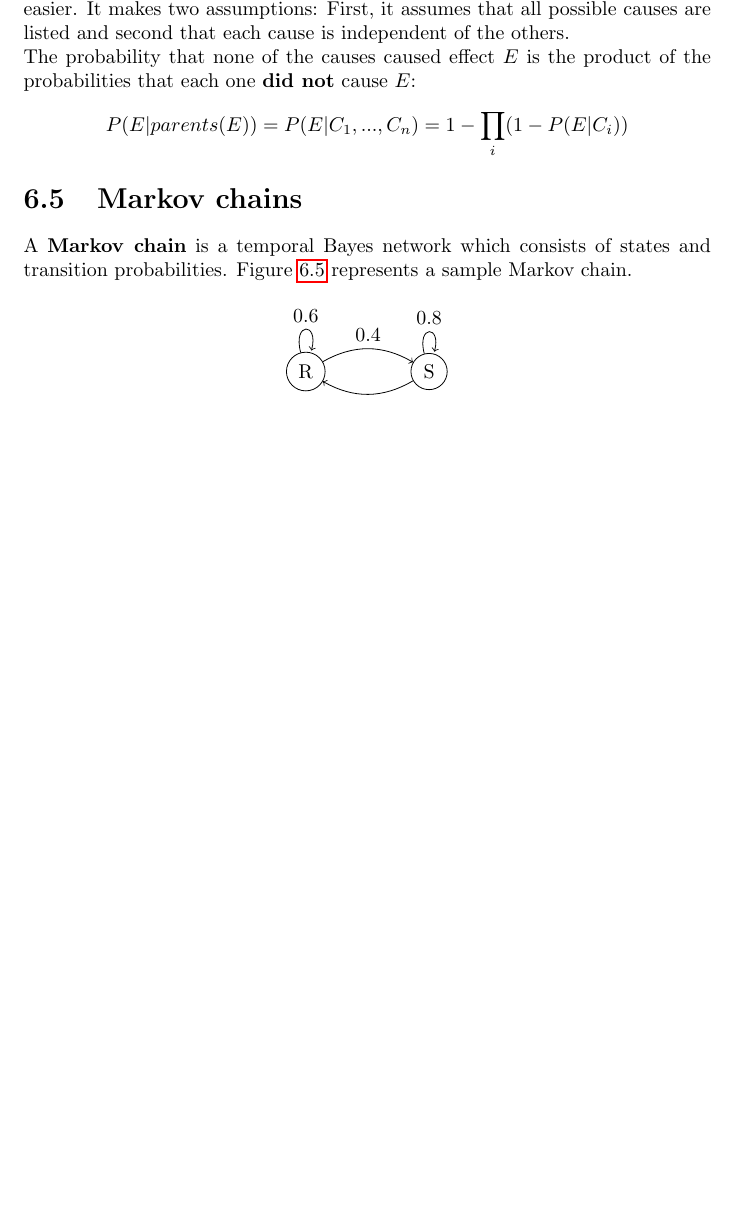
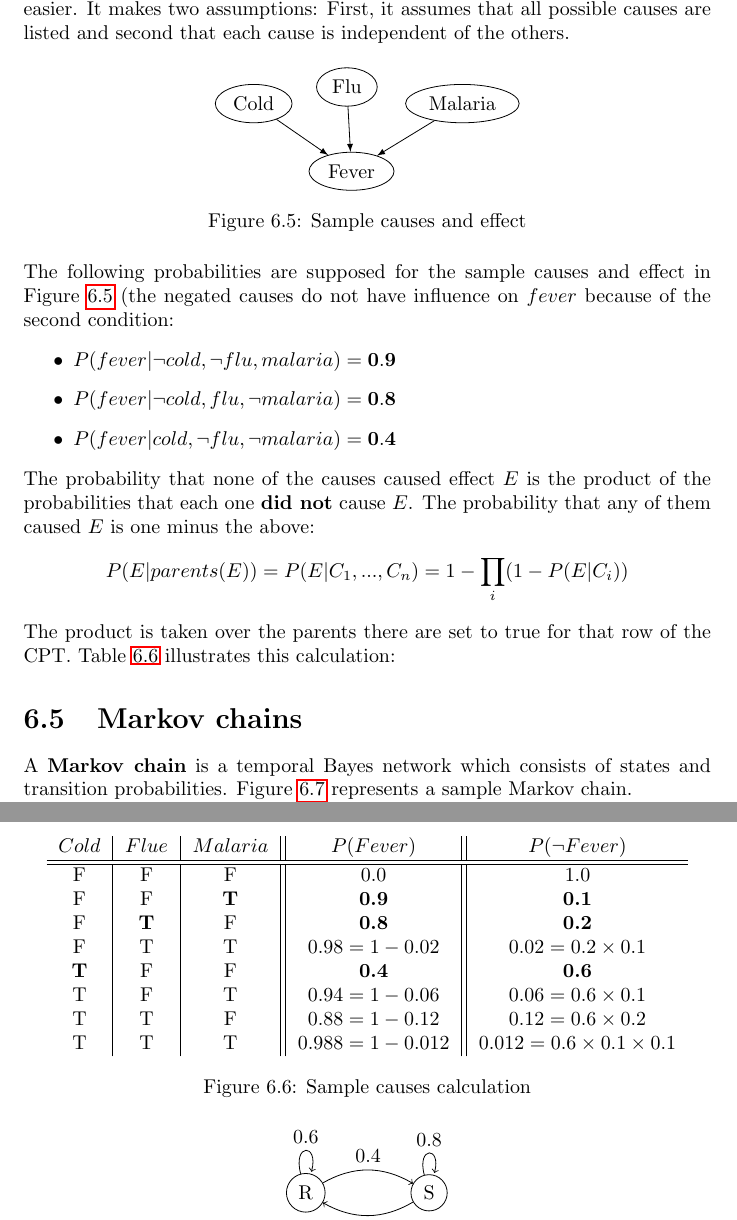
Before and after one commit to karimif/ai_notes, a LaTeX thesis (notes.tex): part of page 32 of 92 before the commit and two parts of pages 32 and 33 of 93 after it, the two joined at a grey line, cut so that both start at the same text, the shorter picture padded with empty space. Compiled offline with pdfLaTeX.

Commit message:
Complete noisy-or

```diff
--- a/notes.tex
+++ b/notes.tex
@@ -1279,11 +1279,57 @@ In order to make {\bf conditional probability tables} (CPTs) more compact, some
 In general, noisy logical relationships in which a variable depends on $k$ parents can be described using $O(k)$ parameters instead of $O(2^k)$ for the full CPT.
 This makes assessment and learning much easier.
 It makes two assumptions: First, it assumes that all possible causes are listed and second that each cause is independent of the others.
-\\
-The probability that none of the causes caused effect $E$ is the product of the probabilities that each one {\bf did not} cause $E$:
+
+\begin{figure}[h!]
+\centering
+\begin{tikzpicture}[
+  node distance=1cm and 1cm,
+  mynode/.style={draw,ellipse,align=center}
+]
+\node[mynode] (D) {Fever};
+\node[mynode,above left=1cm of D] (A) {Cold};
+\node[mynode,above right=1cm and -1cm of D] (B) {Flu};
+\node[mynode,above right=1cm of D] (C) {Malaria};
+\path (A) edge[-latex] (D)
+(B) edge[-latex] (D)
+(C) edge[-latex] (D);
+\end{tikzpicture}
+\caption{Sample causes and effect}
+\label{figure:noisyor}
+\end{figure}
+
+The following probabilities are supposed for the sample causes and effect in Figure~\ref{figure:noisyor} (the negated causes do not have influence on $fever$ because of the second condition:
+\begin{itemize}
+\item $P(fever\vert \neg cold, \neg flu, malaria) = {\bf 0.9}$
+\item $P(fever\vert \neg cold, flu, \neg malaria) = {\bf 0.8}$
+\item $P(fever\vert cold, \neg flu, \neg malaria) = {\bf 0.4}$
+\end{itemize}
+
+The probability that none of the causes caused effect $E$ is the product of the probabilities that each one {\bf did not} cause $E$. The probability that any of them caused $E$ is one minus the above:
 \begin{align*}
 P(E\vert parents(E)) = P(E\vert C_1,...,C_n) = 1 - \prod_i (1 - P(E\vert C_i))
 \end{align*}
+The product is taken over the parents there are set to true for that row of the CPT. Table~\ref{table:samplecauses} illustrates this calculation:
+
+\begin{figure}[h!]
+\centering
+\begin{tabular}{c|c|c||c||c}
+$Cold$ & $Flue$ & $Malaria$ & $P(Fever)$ & $P(\neg Fever)$ \\
+\hline
+\hline
+F & F & F & 0.0 & 1.0 \\
+F & F & {\bf T} & {\bf 0.9} & {\bf 0.1} \\
+F & {\bf T} & F & {\bf 0.8} & {\bf 0.2} \\
+F & T & T & $0.98 = 1 - 0.02$ & $0.02 = 0.2 \times 0.1$ \\
+{\bf T} & F & F & {\bf 0.4} & {\bf 0.6} \\
+T & F & T & $0.94 = 1 - 0.06$ & $0.06 = 0.6 \times 0.1$ \\
+T & T & F & $0.88 = 1 - 0.12$ & $0.12 = 0.6 \times 0.2$ \\
+T & T & T & $0.988 = 1 - 0.012$ & $0.012 = 0.6 \times 0.1 \times 0.1$
+\end{tabular}
+\caption{Sample causes calculation}
+\label{table:samplecauses}
+\end{figure}
+
 
 \section{Markov chains}
 \label{ref:markovchains}
```
Also changed, not shown: notes.tex (2 more changed lines).
